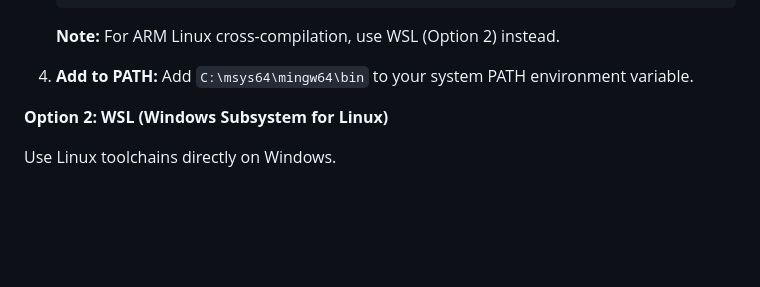
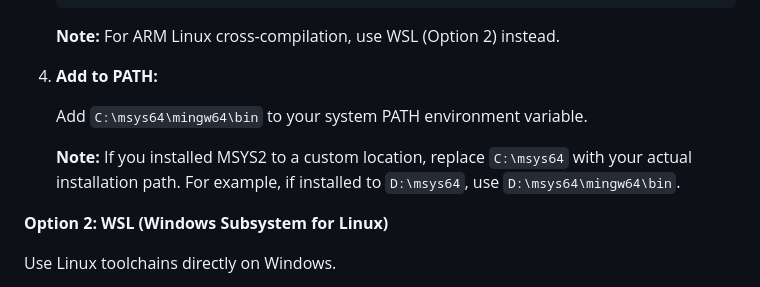
Before and after one commit to ProgramSkill/CppDemo, a Markdown page: CppDemo/compilation/cross-compilation-guide.md, the part around the change. Rendered like a GitHub page; blank space fills up the shorter version.

Commit message:
Add note about custom MSYS2 installation paths
Added clarification that users should adjust the PATH if they installed
MSYS2 to a custom location instead of the default C:\msys64.

Includes example: if installed to D:\msys64, use D:\msys64\mingw64\bin

Co-Authored-By: Claude Sonnet 4.5 <noreply@anthropic.com>

```diff
--- a/CppDemo/compilation/cross-compilation-guide.md
+++ b/CppDemo/compilation/cross-compilation-guide.md
@@ -162,7 +162,10 @@ MSYS2 provides a complete Unix-like environment with package management on Windo
    **Note:** For ARM Linux cross-compilation, use WSL (Option 2) instead.
 
 4. **Add to PATH:**
+
    Add `C:\msys64\mingw64\bin` to your system PATH environment variable.
+
+   **Note:** If you installed MSYS2 to a custom location, replace `C:\msys64` with your actual installation path. For example, if installed to `D:\msys64`, use `D:\msys64\mingw64\bin`.
 
 **Option 2: WSL (Windows Subsystem for Linux)**
 
```
